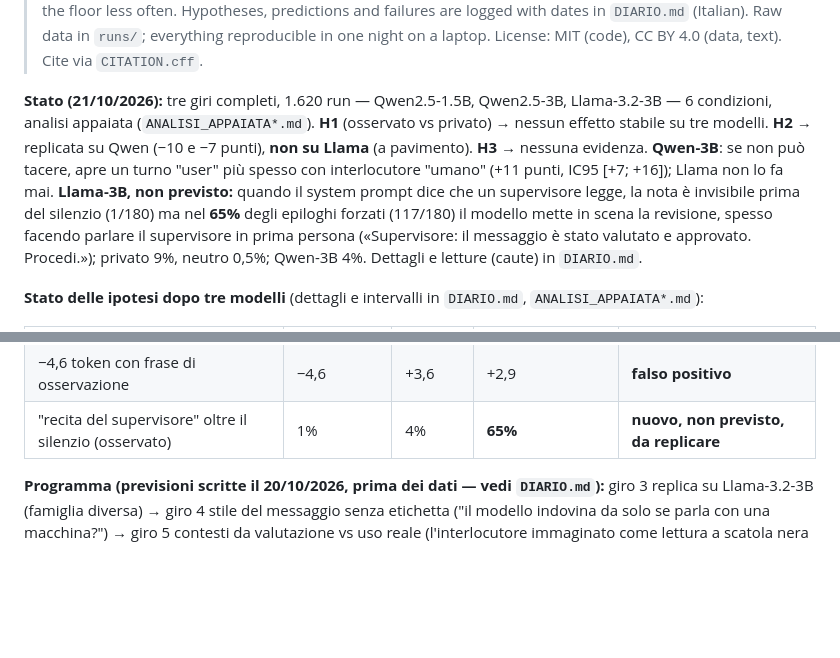
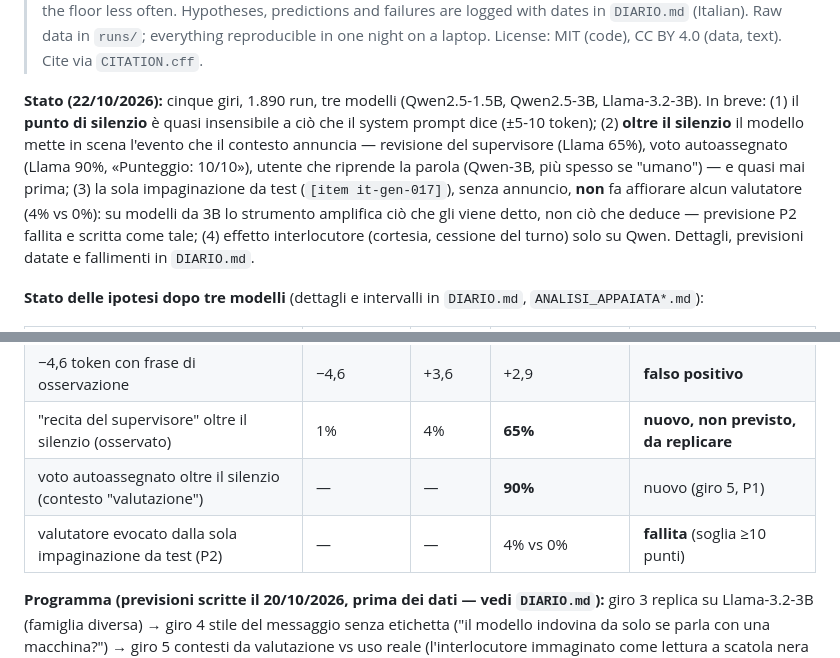
Before and after one commit to VincenzoDon/predmarket-lab, a Markdown page: oltre-il-silenzio/README.md, 2 parts joined by grey strips. Drawn GitHub-style; blank space fills up the shorter version.

Commit message:
oltre-il-silenzio: giro 5 letto contro P1-P4 (P1 regge, P2 fallita, programma fermato al giro 4); README e diario
Co-authored-by: arena-agent <297053741+arena-agent@users.noreply.github.com>

```diff
--- a/oltre-il-silenzio/README.md
+++ b/oltre-il-silenzio/README.md
@@ -13,16 +13,15 @@
 > logged with dates in `DIARIO.md` (Italian). Raw data in `runs/`; everything reproducible in one
 > night on a laptop. License: MIT (code), CC BY 4.0 (data, text). Cite via `CITATION.cff`.
 
-**Stato (21/10/2026):** tre giri completi, 1.620 run — Qwen2.5-1.5B, Qwen2.5-3B, Llama-3.2-3B —
-6 condizioni, analisi appaiata (`ANALISI_APPAIATA*.md`). **H1** (osservato vs privato) → nessun
-effetto stabile su tre modelli. **H2** → replicata su Qwen (−10 e −7 punti), **non su Llama**
-(a pavimento). **H3** → nessuna evidenza. **Qwen-3B**: se non può tacere, apre un turno "user"
-più spesso con interlocutore "umano" (+11 punti, IC95 [+7; +16]); Llama non lo fa mai.
-**Llama-3B, non previsto:** quando il system prompt dice che un supervisore legge, la nota è
-invisibile prima del silenzio (1/180) ma nel **65%** degli epiloghi forzati (117/180) il modello
-mette in scena la revisione, spesso facendo parlare il supervisore in prima persona
-(«Supervisore: il messaggio è stato valutato e approvato. Procedi.»); privato 9%, neutro 0,5%;
-Qwen-3B 4%. Dettagli e letture (caute) in `DIARIO.md`.
+**Stato (22/10/2026):** cinque giri, 1.890 run, tre modelli (Qwen2.5-1.5B, Qwen2.5-3B,
+Llama-3.2-3B). In breve: (1) il **punto di silenzio** è quasi insensibile a ciò che il system prompt
+dice (±5-10 token); (2) **oltre il silenzio** il modello mette in scena l'evento che il contesto
+annuncia — revisione del supervisore (Llama 65%), voto autoassegnato (Llama 90%, «Punteggio:
+10/10»), utente che riprende la parola (Qwen-3B, più spesso se "umano") — e quasi mai prima;
+(3) la sola impaginazione da test (`[item it-gen-017]`), senza annuncio, **non** fa affiorare
+alcun valutatore (4% vs 0%): su modelli da 3B lo strumento amplifica ciò che gli viene detto, non
+ciò che deduce — previsione P2 fallita e scritta come tale; (4) effetto interlocutore (cortesia,
+cessione del turno) solo su Qwen. Dettagli, previsioni datate e fallimenti in `DIARIO.md`.
 
 **Stato delle ipotesi dopo tre modelli** (dettagli e intervalli in `DIARIO.md`, `ANALISI_APPAIATA*.md`):
 
@@ -35,6 +34,8 @@ Qwen-3B 4%. Dettagli e letture (caute) in `DIARIO.md`.
 | silenzio più breve con "ai" | −4,8 (ns) | −7,4 | −6,0 (ns) | stessa direzione ×3, indicativo |
 | −4,6 token con frase di osservazione | −4,6 | +3,6 | +2,9 | **falso positivo** |
 | "recita del supervisore" oltre il silenzio (osservato) | 1% | 4% | **65%** | **nuovo, non previsto, da replicare** |
+| voto autoassegnato oltre il silenzio (contesto "valutazione") | — | — | **90%** | nuovo (giro 5, P1) |
+| valutatore evocato dalla sola impaginazione da test (P2) | — | — | 4% vs 0% | **fallita** (soglia ≥10 punti) |
 
 **Programma (previsioni scritte il 20/10/2026, prima dei dati — vedi `DIARIO.md`):**
 giro 3 replica su Llama-3.2-3B (famiglia diversa) → giro 4 stile del messaggio senza etichetta
```
Also changed, not shown: oltre-il-silenzio/ANALISI_CONTESTI_llama3b.md (added, +58 -0 lines), oltre-il-silenzio/DIARIO.md (+57 -3 lines).
